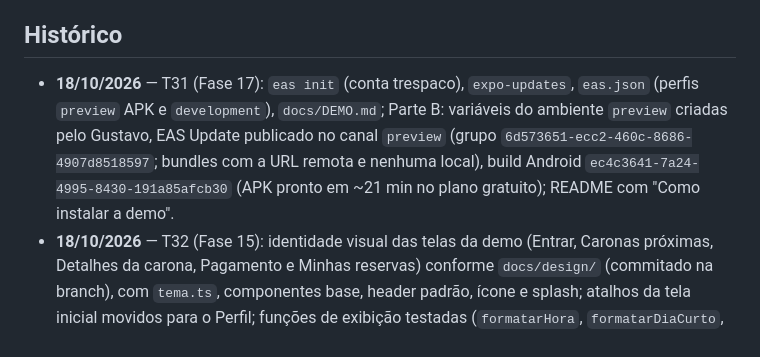
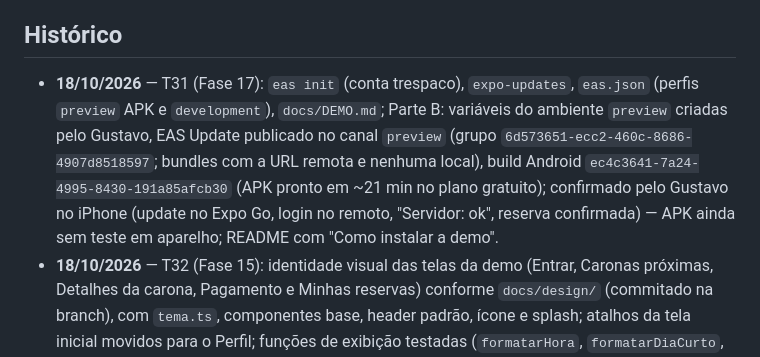
Before and after one commit to gustavotrespach/campusShare, a Markdown page: MEMORY.md, the part around the change. Rendered like a GitHub page.

```diff
--- a/MEMORY.md
+++ b/MEMORY.md
@@ -115,7 +115,7 @@ Sprint 1 concluída: backend e app de autenticação prontos e publicados (Fases
 
 ## Histórico
 
-- **18/10/2026** — T31 (Fase 17): `eas init` (conta trespaco), `expo-updates`, `eas.json` (perfis `preview` APK e `development`), `docs/DEMO.md`; Parte B: variáveis do ambiente `preview` criadas pelo Gustavo, EAS Update publicado no canal `preview` (grupo `6d573651-ecc2-460c-8686-4907d8518597`; bundles com a URL remota e nenhuma local), build Android `ec4c3641-7a24-4995-8430-191a85afcb30` (APK pronto em ~21 min no plano gratuito); README com "Como instalar a demo".
+- **18/10/2026** — T31 (Fase 17): `eas init` (conta trespaco), `expo-updates`, `eas.json` (perfis `preview` APK e `development`), `docs/DEMO.md`; Parte B: variáveis do ambiente `preview` criadas pelo Gustavo, EAS Update publicado no canal `preview` (grupo `6d573651-ecc2-460c-8686-4907d8518597`; bundles com a URL remota e nenhuma local), build Android `ec4c3641-7a24-4995-8430-191a85afcb30` (APK pronto em ~21 min no plano gratuito); confirmado pelo Gustavo no iPhone (update no Expo Go, login no remoto, "Servidor: ok", reserva confirmada) — APK ainda sem teste em aparelho; README com "Como instalar a demo".
 - **18/10/2026** — T32 (Fase 15): identidade visual das telas da demo (Entrar, Caronas próximas, Detalhes da carona, Pagamento e Minhas reservas) conforme `docs/design/` (commitado na branch), com `tema.ts`, componentes base, header padrão, ícone e splash; atalhos da tela inicial movidos para o Perfil; funções de exibição testadas (`formatarHora`, `formatarDiaCurto`, `formatarDataLonga`, `iniciais`, textos do card, `aparenciaSelo`, `confirmouAgora`). Jest: 284 testes. Bundle iOS do Metro compilado sem erro; conferência visual no iPhone com o Gustavo.
 - **17/10/2026** — T25 (Fase 14): migration `minhas_reservas` (`SECURITY DEFINER`, só `authenticated`, filtra por `auth.uid()`) com pgTAP `13_minhas_reservas` (9 testes; total 382); `services/reservas.ts` (`reservarVaga`, `listarMinhasReservas`, `consultarStatusReserva`, mensagens para RESERVA_DUPLICADA com atalho, CARONA_LOTADA, CARONA_INDISPONIVEL, CARONA_SOMENTE_MULHERES, RESERVA_PROPRIA_CARONA e PAGAMENTO_INDISPONIVEL); `store/pix.ts`; `utils/acompanhamento-reserva.ts` (polling 5 s / 15 min); telas `reservas/[id]` e `reservas/index`, botão no detalhe e atalho "Minhas reservas" na Home; `expo-clipboard`. Jest: 261 testes. Verificado ao vivo no local com o código real do polling: reserva 201 com QR PNG válido, segunda reserva 409 `RESERVA_DUPLICADA`, webhook local assinado → `CONFIRMADO` e a "tela" saiu de "Aguardando pagamento" para "Confirmada" na consulta seguinte, sem novas consultas depois. Decisão do polling registrada na T25 do `TASKS.md`.
 - **17/10/2026** — Fase 13.4 (T23, só docs): causa do `hmac_invalido` encontrada com o log da 13.3 — no sandbox, o segredo é o da aplicação do vendedor de teste. O Gustavo trocou o `MERCADO_PAGO_WEBHOOK_SECRET` local e remoto. Teste ponta a ponta das 17:48 (order `ORDTST01M55SZMHKG4B5Y7DP0JZG7WHW`): `assinatura_aceita` (`variante_id = minusculas`), `order_nao_paga` e, na aprovação, `confirmacao_recusada` `PAGAMENTO_NAO_ENCONTRADO`, porque a reserva tinha sido criada no banco local e o pagamento não existia no remoto. Assinatura e fluxo do webhook confirmados; falta um teste com a reserva criada no remoto para ver o `CONFIRMADO`. SECURITY, API, `.env.example` e roteiro da release atualizados.
```
Also changed, not shown: TASKS.md (+1 -0 lines).
